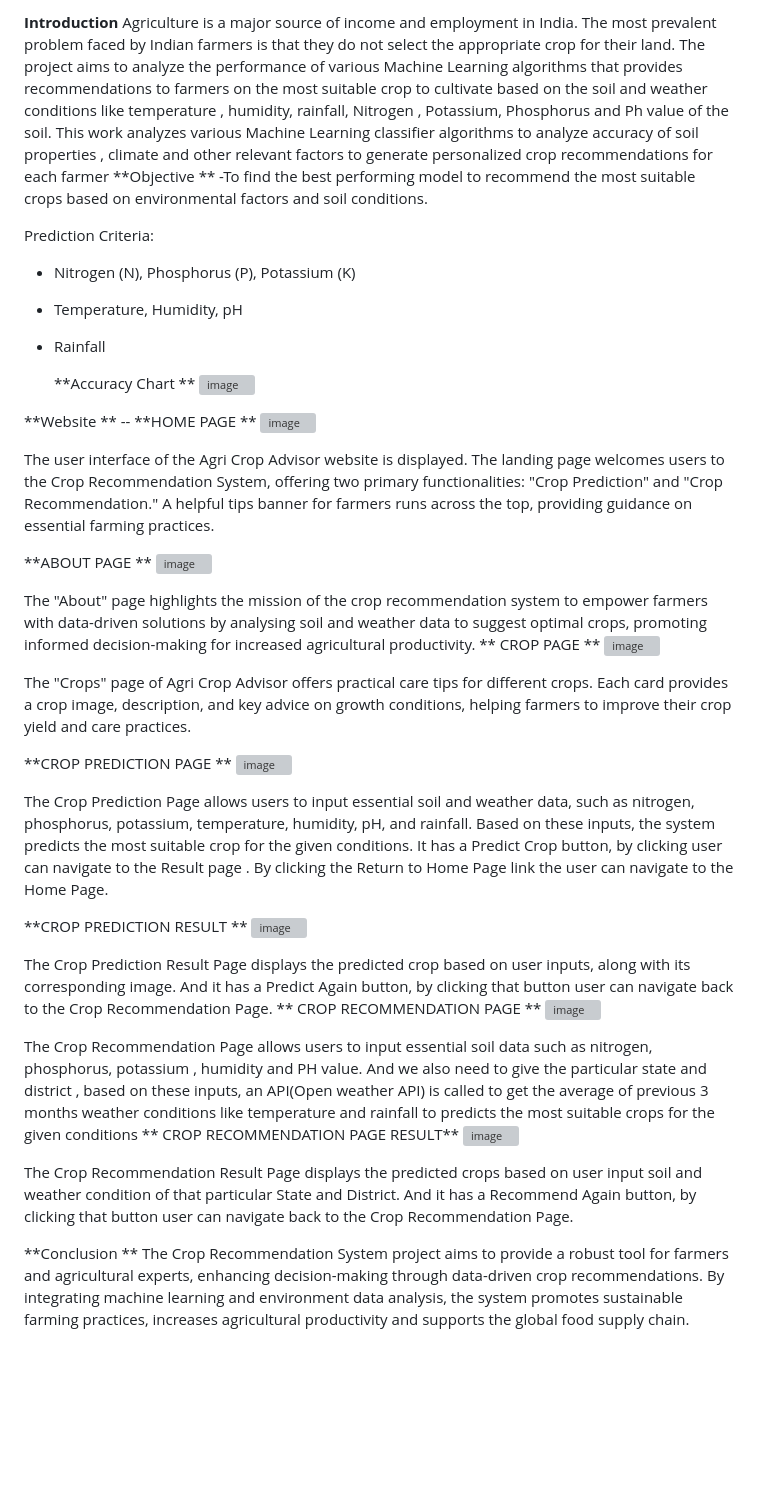
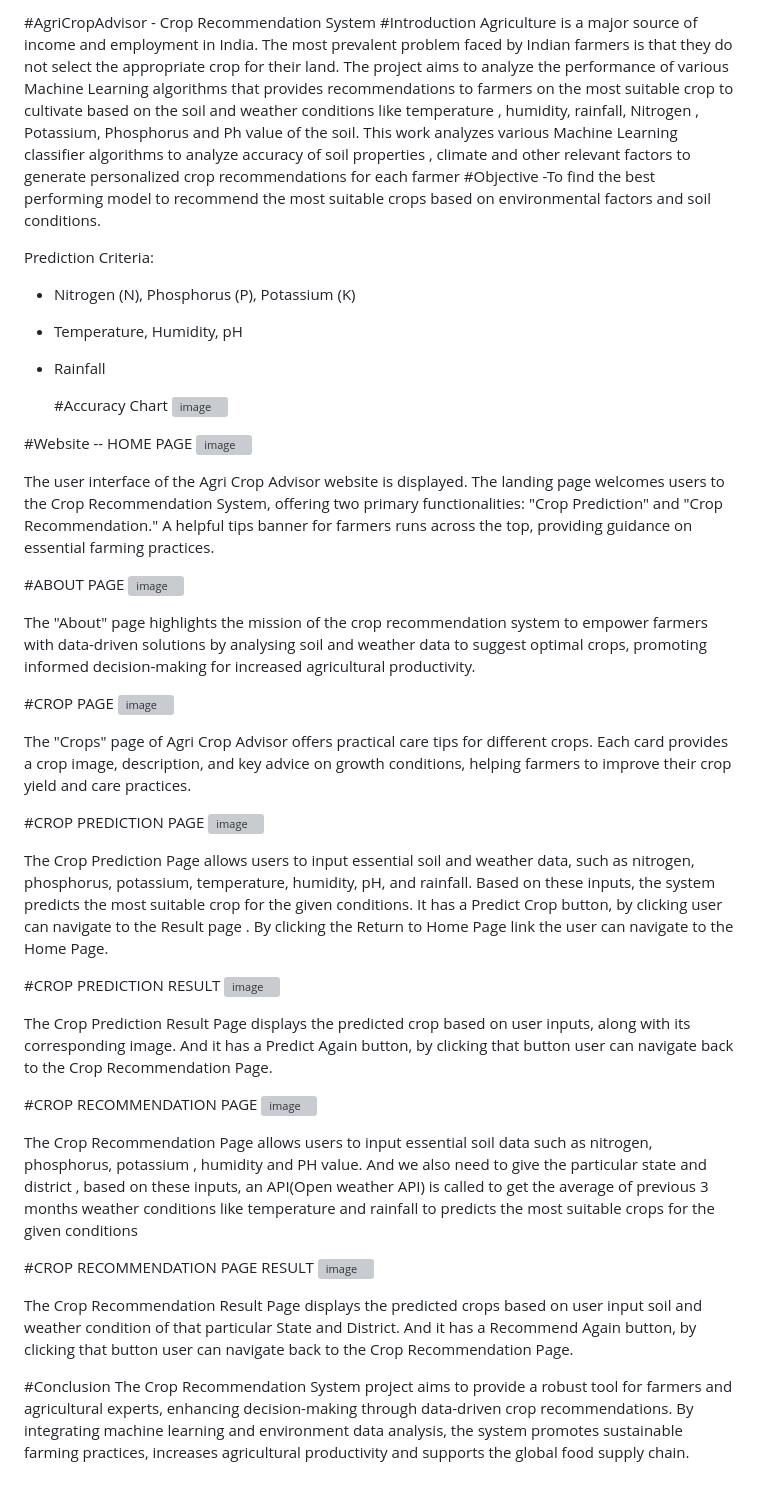
Before and after one commit to LhonaPadmayuky/AgriCropAdvisor-Crop-Recommendation-System, a Markdown page: README.md, the part around the change. GitHub-like rendering; blank space fills up the shorter version; grey boxes are pictures that could not be loaded.

```diff
--- a/README.md
+++ b/README.md
@@ -1,6 +1,7 @@
-**Introduction**
+#AgriCropAdvisor - Crop Recommendation System
+#Introduction
 Agriculture is a major source of income and employment in India. The most prevalent problem faced by Indian farmers is that they do not select the appropriate crop for their land. The project aims to analyze the performance of various Machine Learning algorithms that provides recommendations to farmers on the most suitable crop to cultivate based on the soil and weather conditions like temperature , humidity, rainfall, Nitrogen , Potassium, Phosphorus and Ph value of the soil. This work analyzes various Machine Learning classifier algorithms to analyze accuracy of soil properties , climate and other relevant factors to generate personalized crop recommendations for each farmer
-**Objective **
+#Objective
 -To find the best performing model to recommend the most suitable crops based on environmental factors and soil conditions.
 
 Prediction Criteria:
@@ -8,43 +9,43 @@ Prediction Criteria:
 - Temperature, Humidity, pH
 - Rainfall
 
-  **Accuracy Chart **
+  #Accuracy Chart
 ![image](https://github.com/user-attachments/assets/3599ddf5-d608-4285-b064-070f74f1c8fa)
 
-**Website ** -- **HOME PAGE **
+#Website  -- HOME PAGE
 ![image](https://github.com/user-attachments/assets/78872160-381a-42b6-8e73-7c6f568e94b4)
 
 The user interface of the Agri Crop Advisor website is displayed. The landing page welcomes users to the Crop Recommendation System, offering two primary functionalities: "Crop Prediction" and "Crop Recommendation." A helpful tips banner for farmers runs across the top, providing guidance on essential farming practices.
 
-**ABOUT PAGE **
+#ABOUT PAGE
 ![image](https://github.com/user-attachments/assets/ef7c8894-7247-437a-8e4f-bad631f8847c)
 
 The "About" page highlights the mission of the crop recommendation system to empower farmers with data-driven solutions by analysing soil and weather data to suggest optimal crops, promoting informed decision-making for increased agricultural productivity.
-**
-CROP PAGE **
+
+#CROP PAGE
 ![image](https://github.com/user-attachments/assets/faa8ee70-b34b-4c71-a914-603cbbe6aa65)
 
 The "Crops" page of Agri Crop Advisor offers practical care tips for different crops. Each card provides a crop image, description, and key advice on growth conditions, helping farmers to improve their crop yield and care practices.
 
-**CROP PREDICTION PAGE **
+#CROP PREDICTION PAGE
 ![image](https://github.com/user-attachments/assets/788dcc33-c1d3-4163-ac33-d28c35c1e1d8)
 
 The Crop Prediction Page allows users to input essential soil and weather data, such as nitrogen, phosphorus, potassium, temperature, humidity, pH, and rainfall. Based on these inputs, the system predicts the most suitable crop for the given conditions. It has a Predict Crop button, by clicking user can navigate to the Result page . By clicking the Return to Home Page link the user can navigate to the Home Page.
 
-**CROP PREDICTION RESULT **
+#CROP PREDICTION RESULT
 ![image](https://github.com/user-attachments/assets/34bed60f-da47-43c5-a552-f5acb2373b53)
 
 The Crop Prediction Result Page displays the predicted crop based on user inputs, along with its corresponding image. And it has a Predict Again button, by clicking that button user can navigate back to the Crop Recommendation Page.
-**
-CROP RECOMMENDATION PAGE **
+
+#CROP RECOMMENDATION PAGE
 ![image](https://github.com/user-attachments/assets/14799214-e904-4c36-8a42-2a612056ffc6)
 
 The Crop Recommendation Page allows users to input essential soil data such as nitrogen, phosphorus, potassium , humidity and PH value. And we also need to give the particular state and district , based on these inputs, an API(Open weather API) is called to get the  average of previous 3 months weather conditions like temperature and rainfall to predicts the most suitable crops for the given conditions
-**
-CROP RECOMMENDATION PAGE RESULT**
+
+#CROP RECOMMENDATION PAGE RESULT
 ![image](https://github.com/user-attachments/assets/02b281e7-9ad5-41d9-a79c-58f72ef577fc)
 
 The Crop Recommendation Result Page displays the predicted crops based on user input soil and weather condition of that particular State and District.  And it has a Recommend  Again button, by clicking that button user can navigate back to the Crop Recommendation Page.
 
- **Conclusion **
+ #Conclusion
 The Crop Recommendation System project aims to provide a robust tool for farmers and agricultural experts, enhancing decision-making through data-driven crop recommendations. By integrating machine learning and environment  data analysis, the system promotes sustainable farming practices, increases agricultural productivity and supports the global food supply chain.
```
